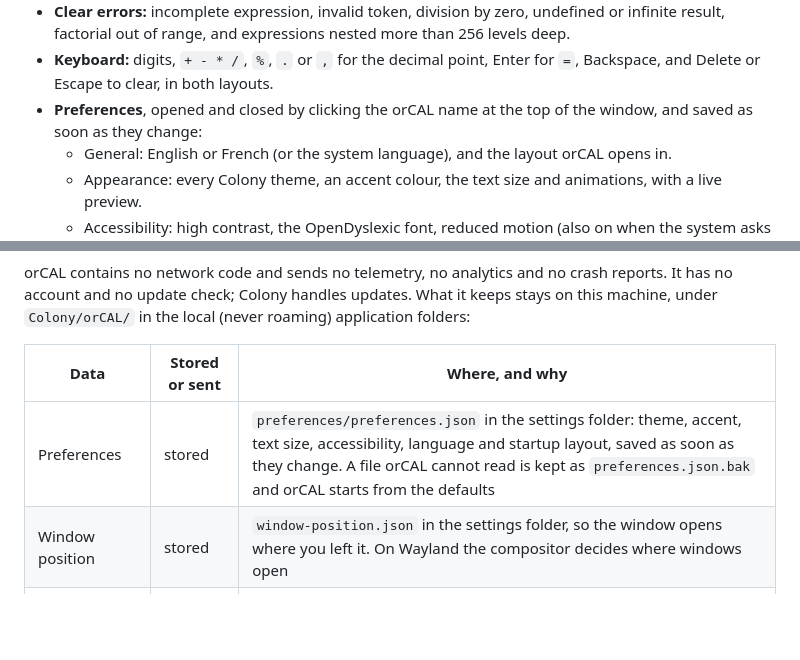
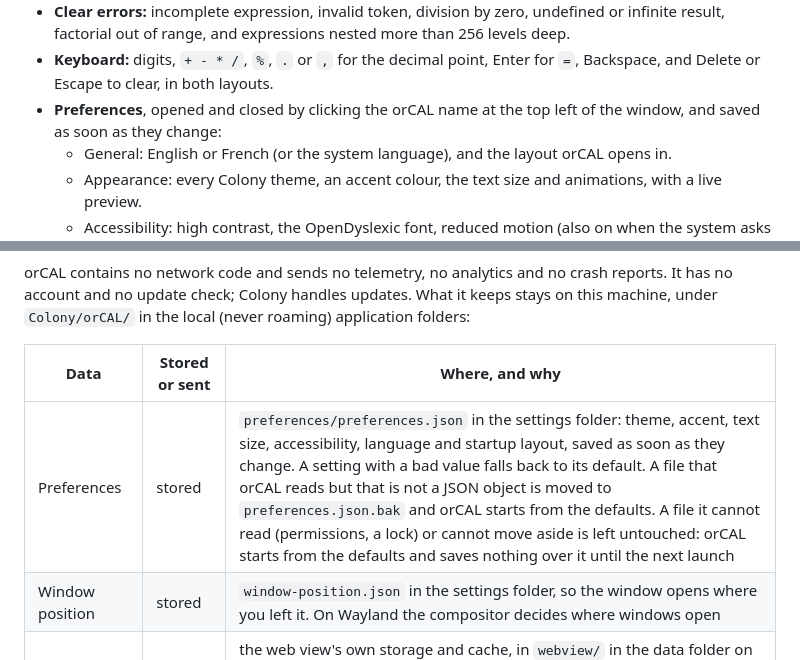
Before and after one commit to Project-Colony/orCAL, a Markdown page: README.md, 2 parts joined by grey strips. GitHub-like rendering; blank space fills up the shorter version.

Commit message:
docs: describe how unreadable preferences files are handled and where the orCAL button sits

```diff
--- a/README.md
+++ b/README.md
@@ -64,8 +64,8 @@ accessibility settings, and it contains no network code.
   more than 256 levels deep.
 - **Keyboard:** digits, `+ - * /`, `%`, `.` or `,` for the decimal point,
   Enter for `=`, Backspace, and Delete or Escape to clear, in both layouts.
-- **Preferences**, opened and closed by clicking the orCAL name at the top of
-  the window, and saved as soon as they change:
+- **Preferences**, opened and closed by clicking the orCAL name at the top left
+  of the window, and saved as soon as they change:
   - General: English or French (or the system language), and the layout orCAL
     opens in.
   - Appearance: every Colony theme, an accent colour, the text size and
@@ -231,7 +231,7 @@ roaming) application folders:
 
 | Data | Stored or sent | Where, and why |
 |---|---|---|
-| Preferences | stored | `preferences/preferences.json` in the settings folder: theme, accent, text size, accessibility, language and startup layout, saved as soon as they change. A file orCAL cannot read is kept as `preferences.json.bak` and orCAL starts from the defaults |
+| Preferences | stored | `preferences/preferences.json` in the settings folder: theme, accent, text size, accessibility, language and startup layout, saved as soon as they change. A setting with a bad value falls back to its default. A file that orCAL reads but that is not a JSON object is moved to `preferences.json.bak` and orCAL starts from the defaults. A file it cannot read (permissions, a lock) or cannot move aside is left untouched: orCAL starts from the defaults and saves nothing over it until the next launch |
 | Window position | stored | `window-position.json` in the settings folder, so the window opens where you left it. On Wayland the compositor decides where windows open |
 | Web view profile | stored | the web view's own storage and cache, in `webview/` in the data folder on Linux and Windows, and in the system's WebKit location on macOS. orCAL keeps nothing of its own there once the old theme below has been imported |
 | Expressions and results | neither | kept only in the open window, gone when you close it |
```
